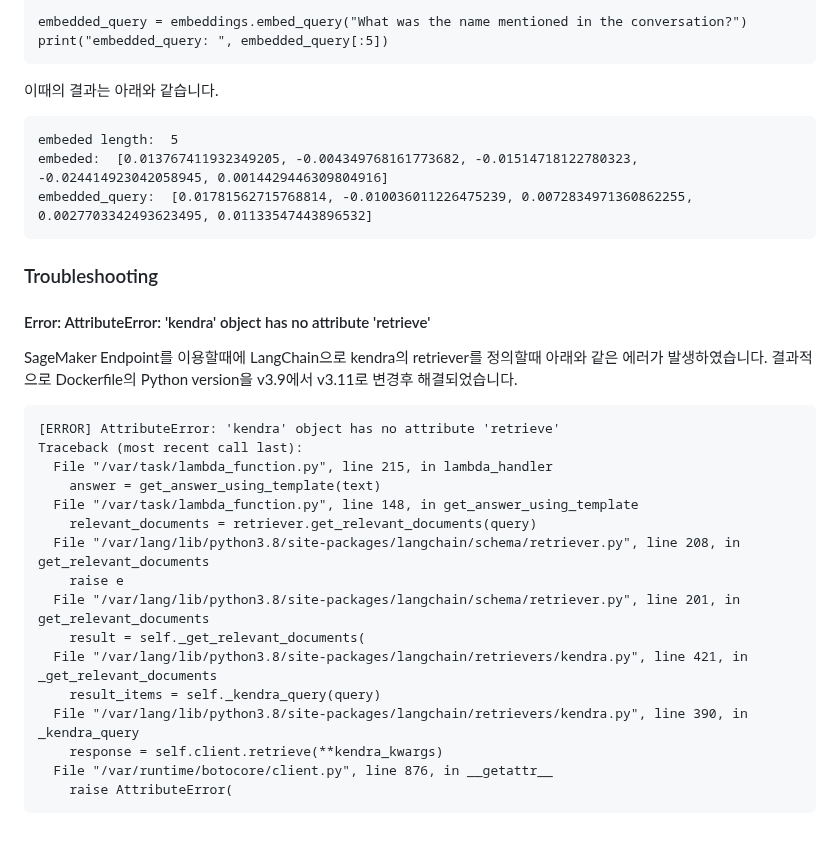
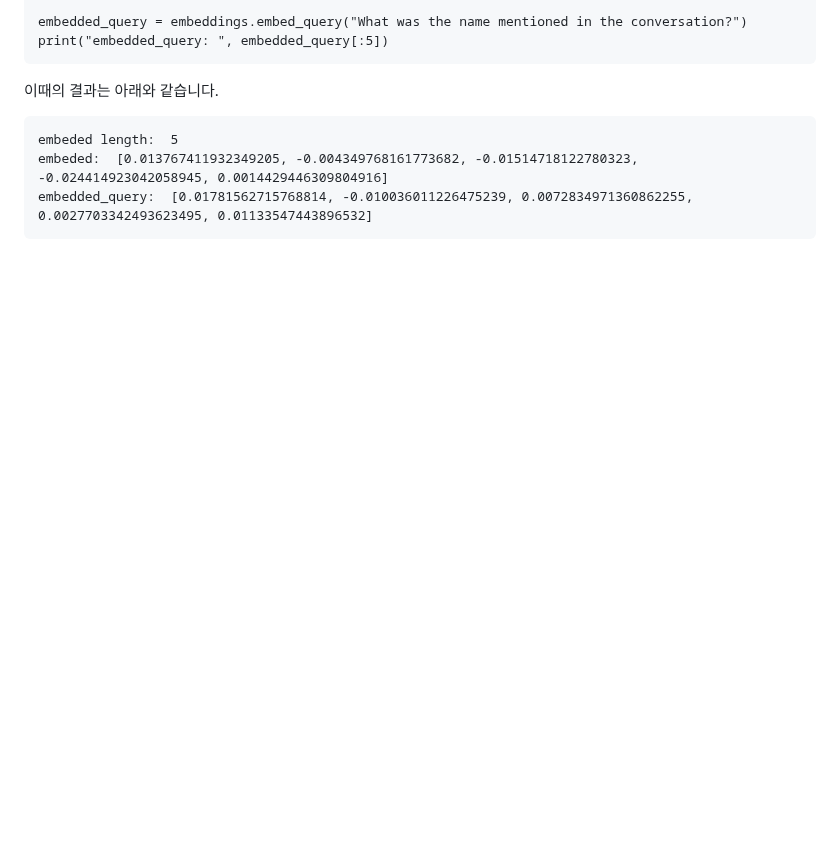
Before and after one commit to kyopark2014/korean-chatbot-using-varco-llm-and-opensearch, a Markdown page: README.md, the part around the change. GitHub-like rendering; blank space fills up the shorter version.

````diff
--- a/README.md
+++ b/README.md
@@ -291,28 +291,3 @@ embeded length:  5
 embeded:  [0.013767411932349205, -0.004349768161773682, -0.01514718122780323, -0.024414923042058945, 0.0014429446309804916]
 embedded_query:  [0.01781562715768814, -0.010036011226475239, 0.0072834971360862255, 0.0027703342493623495, 0.01133547443896532]
 ```
-
-### Troubleshooting
-
-#### Error: AttributeError: 'kendra' object has no attribute 'retrieve'
-
-SageMaker Endpoint를 이용할때에 LangChain으로 kendra의 retriever를 정의할때 아래와 같은 에러가 발생하였습니다. 결과적으로 Dockerfile의 Python version을 v3.9에서 v3.11로 변경후 해결되었습니다.
-
-```text
-[ERROR] AttributeError: 'kendra' object has no attribute 'retrieve'
-Traceback (most recent call last):
-  File "/var/task/lambda_function.py", line 215, in lambda_handler
-    answer = get_answer_using_template(text)
-  File "/var/task/lambda_function.py", line 148, in get_answer_using_template
-    relevant_documents = retriever.get_relevant_documents(query)
-  File "/var/lang/lib/python3.8/site-packages/langchain/schema/retriever.py", line 208, in get_relevant_documents
-    raise e
-  File "/var/lang/lib/python3.8/site-packages/langchain/schema/retriever.py", line 201, in get_relevant_documents
-    result = self._get_relevant_documents(
-  File "/var/lang/lib/python3.8/site-packages/langchain/retrievers/kendra.py", line 421, in _get_relevant_documents
-    result_items = self._kendra_query(query)
-  File "/var/lang/lib/python3.8/site-packages/langchain/retrievers/kendra.py", line 390, in _kendra_query
-    response = self.client.retrieve(**kendra_kwargs)
-  File "/var/runtime/botocore/client.py", line 876, in __getattr__
-    raise AttributeError(
-```
````
